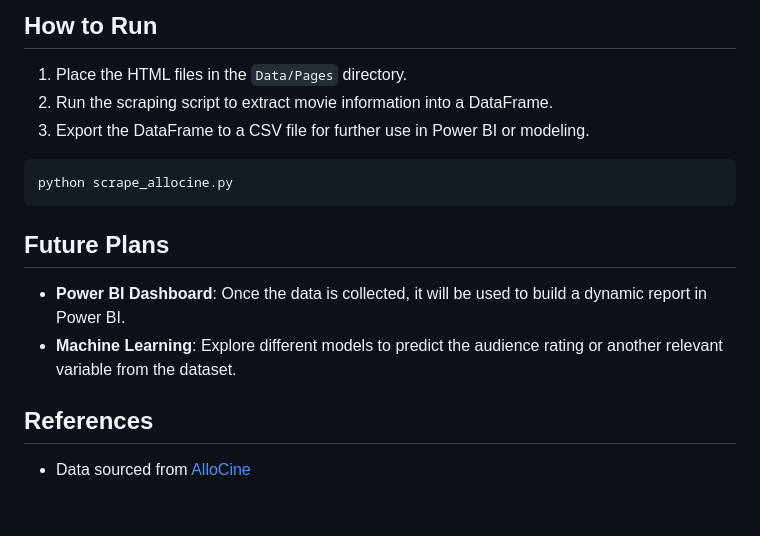
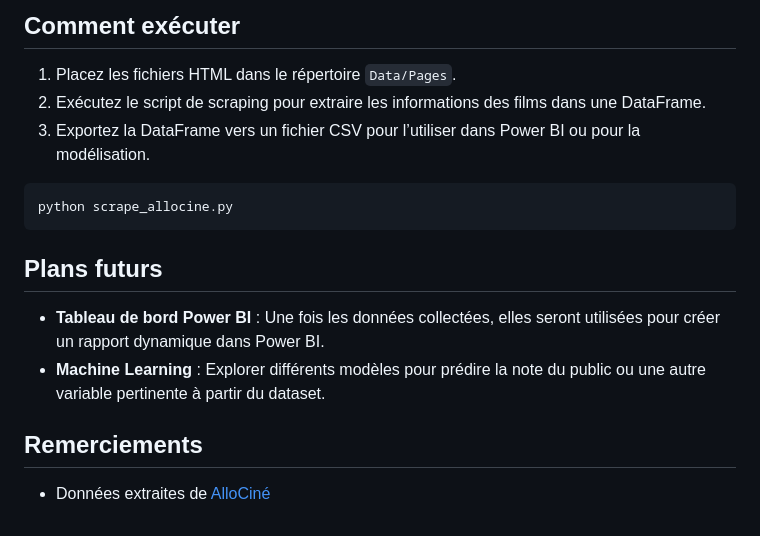
Before and after one commit to aurvl/ML_projects, a Markdown page: Scraping/p.md, the part around the change printed below. GitHub-like rendering.

````diff
--- a/Scraping/p.md
+++ b/Scraping/p.md
@@ -54,16 +54,16 @@ The next steps in this project will involve:
 
-## How to Run
-1. Place the HTML files in the `Data/Pages` directory.
-2. Run the scraping script to extract movie information into a DataFrame.
-3. Export the DataFrame to a CSV file for further use in Power BI or modeling.
+## Comment exécuter
+1. Placez les fichiers HTML dans le répertoire `Data/Pages`.
+2. Exécutez le script de scraping pour extraire les informations des films dans une DataFrame.
+3. Exportez la DataFrame vers un fichier CSV pour l’utiliser dans Power BI ou pour la modélisation.
 
 ```bash
 python scrape_allocine.py
 ```
 
-## Future Plans
-- **Power BI Dashboard**: Once the data is collected, it will be used to build a dynamic report in Power BI.
-- **Machine Learning**: Explore different models to predict the audience rating or another relevant variable from the dataset.
+## Plans futurs
+- **Tableau de bord Power BI** : Une fois les données collectées, elles seront utilisées pour créer un rapport dynamique dans Power BI.
+- **Machine Learning** : Explorer différents modèles pour prédire la note du public ou une autre variable pertinente à partir du dataset.
 
-## References
-- Data sourced from [AlloCine](https://www.allocine.fr)
+## Remerciements
+- Données extraites de [AlloCiné](https://www.allocine.fr)
````
Also changed, not shown: other parts of Scraping/p.md (+43 -43 lines).
